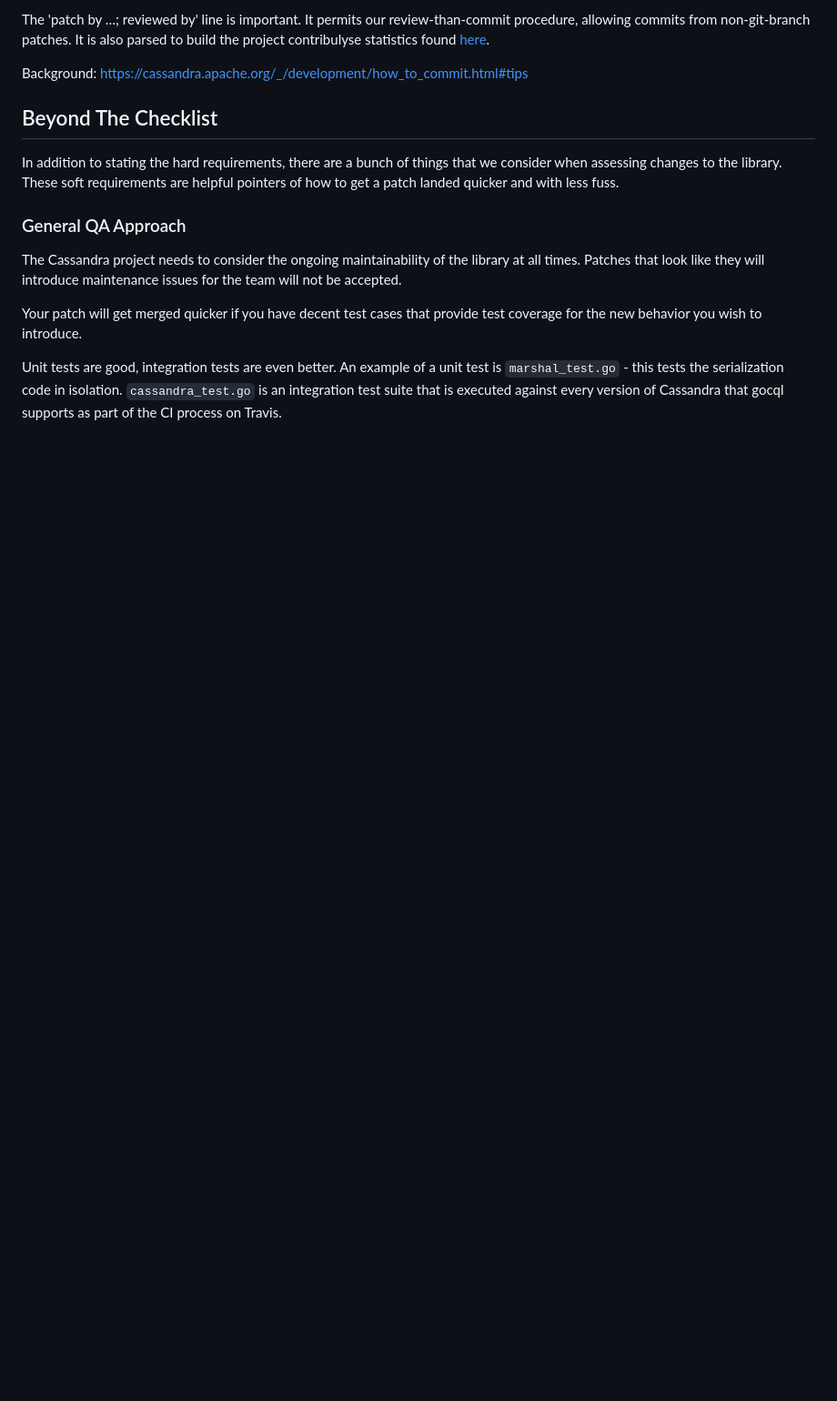
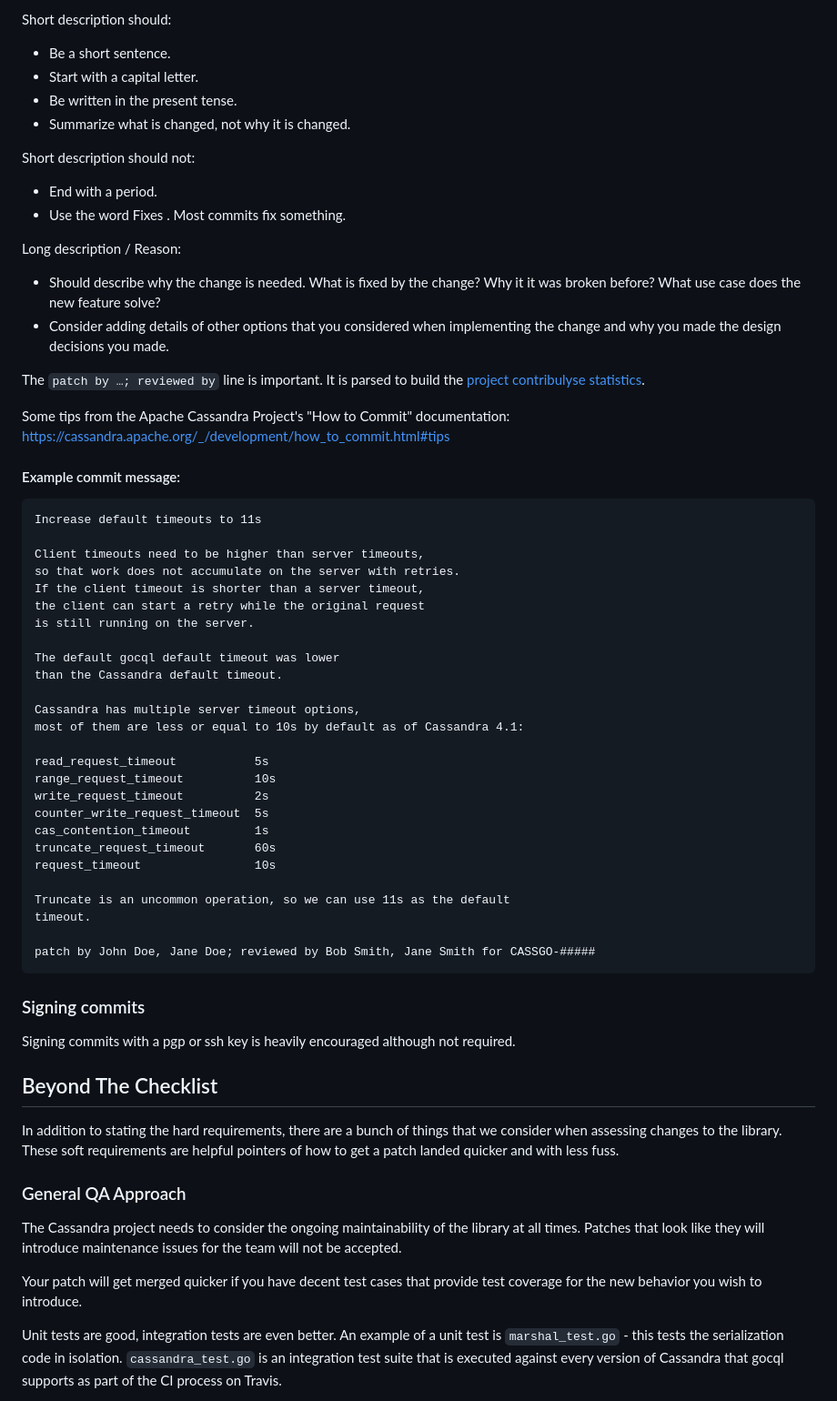
Before and after one commit to apache/cassandra-gocql-driver, a Markdown page: CONTRIBUTING.md, the part around one of its changes. Shown at 91% size. GitHub-like rendering; blank space fills up the shorter version.

````diff
--- a/CONTRIBUTING.md
+++ b/CONTRIBUTING.md
@@ -35,9 +56,57 @@ The Apache Cassandra project has a commit message precendence like
 ```
 
-The 'patch by …; reviewed by' line is important.  It permits our review-than-commit procedure, allowing commits from non-git-branch patches.  It is also parsed to build the project contribulyse statistics found [here](https://nightlies.apache.org/cassandra/devbranch/misc/contribulyze/html/).
+Short description should:
+* Be a short sentence.
+* Start with a capital letter.
+* Be written in the present tense.
+* Summarize what is changed, not why it is changed.
 
+Short description should not:
+* End with a period.
+* Use the word Fixes . Most commits fix something.
 
-Background:  https://cassandra.apache.org/_/development/how_to_commit.html#tips
+Long description / Reason:
+* Should describe why the change is needed. What is fixed by the change? Why it it was broken before? What use case does the new feature solve?
+* Consider adding details of other options that you considered when implementing the change and why you made the design decisions you made.
+
+The `patch by …; reviewed by` line is important. It is parsed to build the [project contribulyse statistics](https://nightlies.apache.org/cassandra/devbranch/misc/contribulyze/html/).
+
+Some tips from the Apache Cassandra Project's "How to Commit" documentation: https://cassandra.apache.org/_/development/how_to_commit.html#tips
+
+#### Example commit message:
+
+```
+Increase default timeouts to 11s
+
+Client timeouts need to be higher than server timeouts,
+so that work does not accumulate on the server with retries.
+If the client timeout is shorter than a server timeout,
+the client can start a retry while the original request
+is still running on the server.
+
+The default gocql default timeout was lower
+than the Cassandra default timeout.
+
+Cassandra has multiple server timeout options,
+most of them are less or equal to 10s by default as of Cassandra 4.1:
+
+read_request_timeout           5s
+range_request_timeout          10s
+write_request_timeout          2s
+counter_write_request_timeout  5s
+cas_contention_timeout         1s
+truncate_request_timeout       60s
+request_timeout                10s
+
+Truncate is an uncommon operation, so we can use 11s as the default
+timeout.
+
+patch by John Doe, Jane Doe; reviewed by Bob Smith, Jane Smith for CASSGO-#####
+```
+
+### Signing commits
+
+Signing commits with a pgp or ssh key is heavily encouraged although not required.
 
 ## Beyond The Checklist
 
````
Also changed, not shown: other parts of CONTRIBUTING.md (+38 -11 lines).
